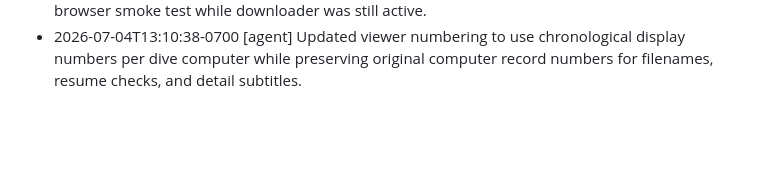
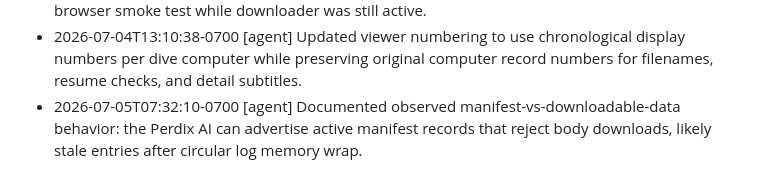
Before and after one commit to mikecarr/EazyScubaLog, a Markdown page: .agent/CONTINUITY.md, the part around the change. Rendered like a GitHub page; blank space fills up the shorter version.

```diff
--- a/.agent/CONTINUITY.md
+++ b/.agent/CONTINUITY.md
@@ -33,3 +33,4 @@
 - 2026-07-04T09:44:34-0700 [agent] Recovered from a downloader interruption caused by moving the output directory during an active run. Verified local data now has 263 raw files and 263 XML files, with the next missing dive at 264. Updated the standalone converter to recurse through per-computer raw directories and mirror XML output.
 - 2026-07-04T10:24:26-0700 [agent] Added a viewer Summary tab that calculates aggregate stats from lightweight dive summaries: total dives, total underwater time, longest/deepest dives, averages, first/latest dates, mode breakdown, and gas breakdown. Verified with a headless browser smoke test while downloader was still active.
 - 2026-07-04T13:10:38-0700 [agent] Updated viewer numbering to use chronological display numbers per dive computer while preserving original computer record numbers for filenames, resume checks, and detail subtitles.
+- 2026-07-05T07:32:10-0700 [agent] Documented observed manifest-vs-downloadable-data behavior: the Perdix AI can advertise active manifest records that reject body downloads, likely stale entries after circular log memory wrap.
```
Also changed, not shown: README.md (+23 -0 lines).
